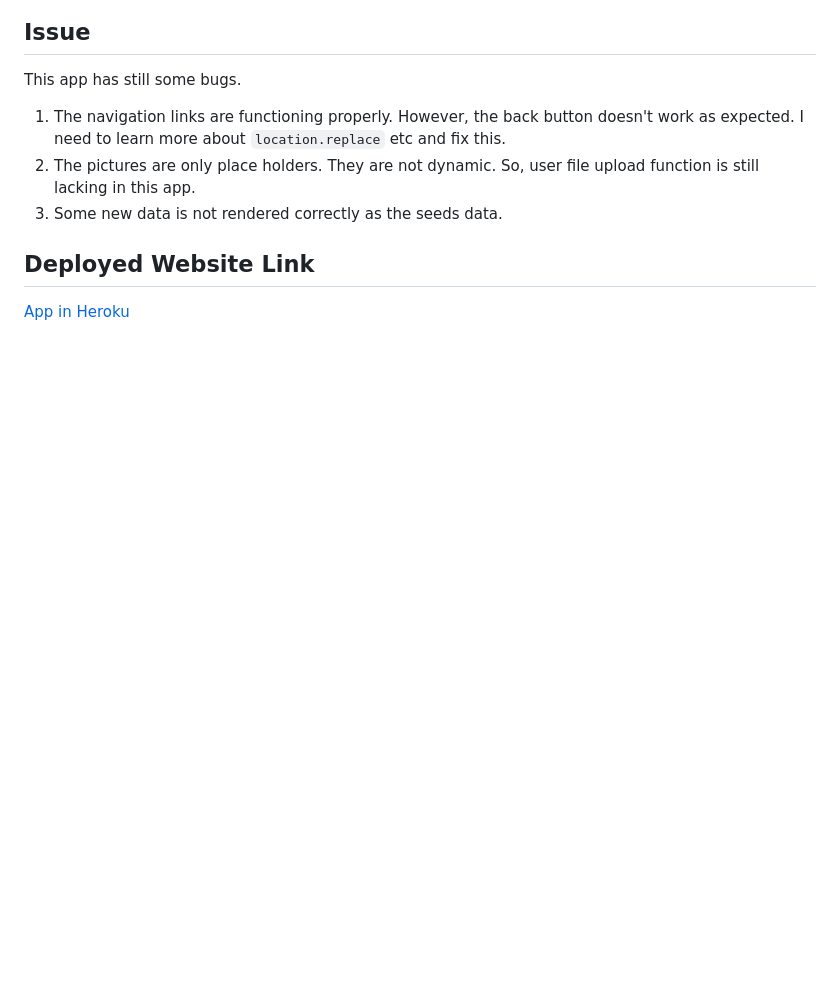
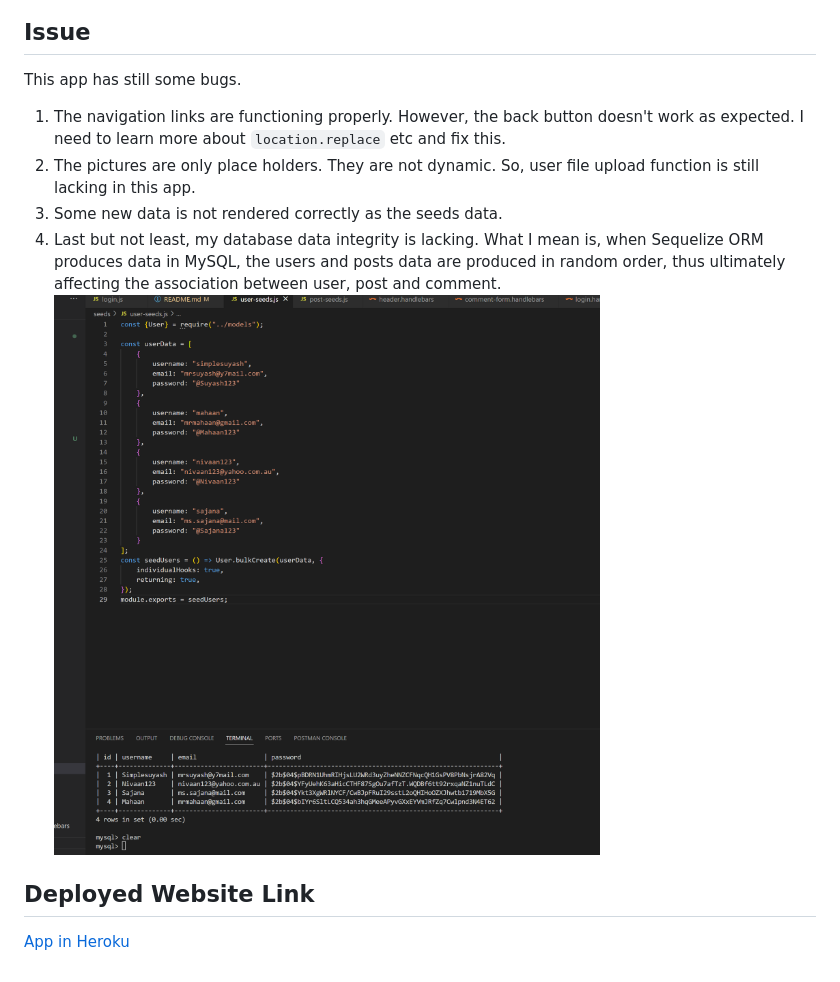
Before and after one commit to SimpleSuyash/the-tech-blog, a Markdown page: README.md, the part around the change. Rendered like a GitHub page; pictures changed too: assets/images/user-seeds.png (added); blank space fills up the shorter version.

```diff
--- a/README.md
+++ b/README.md
@@ -143,6 +143,8 @@ This app has still some bugs.
 1. The navigation links are functioning properly. However, the back button doesn't work as expected. I need to learn more about `location.replace` etc and fix this.
 1. The pictures are only place holders. They are not dynamic. So, user file upload function is still lacking in this app.
 1. Some new data is not rendered correctly as the seeds data.
+1. Last but not least, my database data integrity is lacking. What I mean is, when Sequelize ORM produces data in MySQL, the users and posts data are produced in random order, thus ultimately affecting the association between user, post and comment.
+![Disparity between seeds file and database](./assets/images/user-seeds.png)
 
 ## Deployed Website Link
 [App in Heroku](https://simplesuyash-tech-blog-97da35edb183.herokuapp.com/)
```
